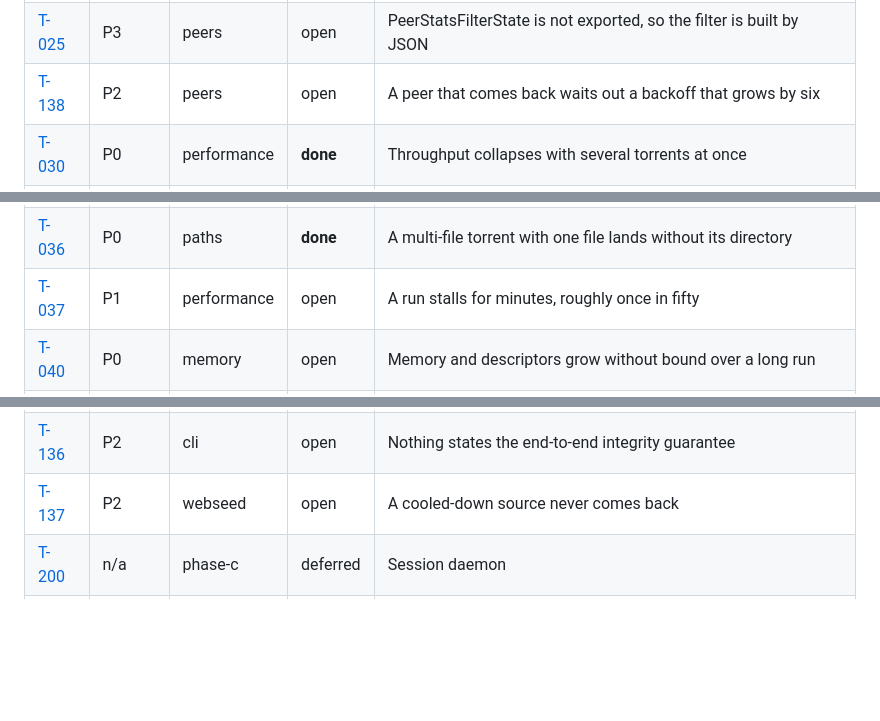
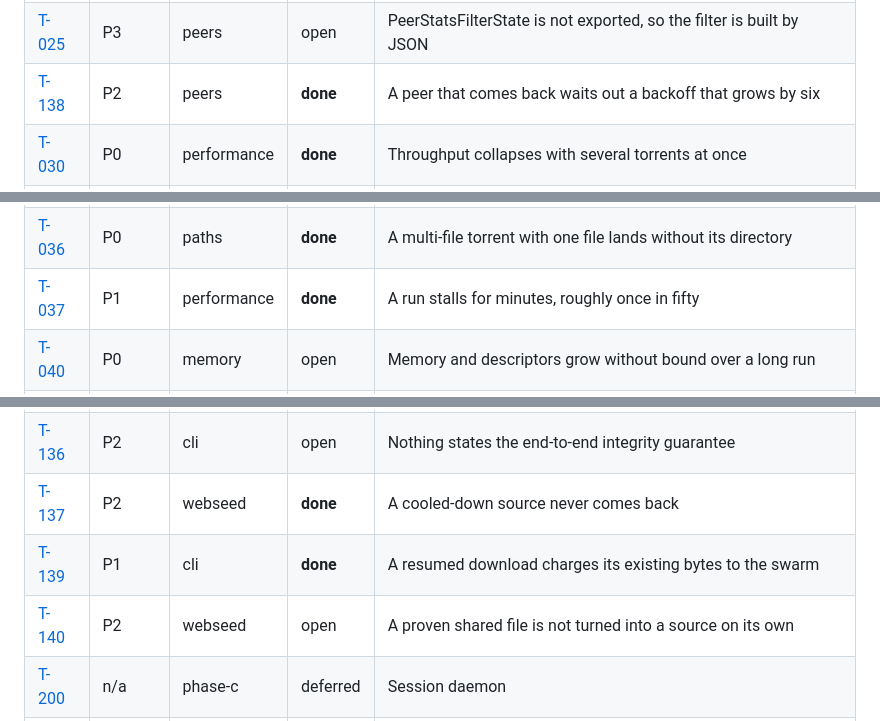
Before and after one commit to Azathothas/bit-cli, a Markdown page: TODO/INDEX.md, 3 parts joined by grey strips. GitHub-like rendering; blank space fills up the shorter version.

Commit message:
Mark T-037, T-137, T-138, and T-139 done in the index, and add T-140

```diff
--- a/TODO/INDEX.md
+++ b/TODO/INDEX.md
@@ -64,7 +64,7 @@ S is under a day, M is a few days, L is a week, XL is longer.
 | [T-023](peers.md) | P1 | peers | **done** | The listen port is chosen without checking both address families |
 | [T-024](peers.md) | P2 | peers | open | Per-peer choke and unchoke history is not reported |
 | [T-025](peers.md) | P3 | peers | open | PeerStatsFilterState is not exported, so the filter is built by JSON |
-| [T-138](peers.md) | P2 | peers | open | A peer that comes back waits out a backoff that grows by six |
+| [T-138](peers.md) | P2 | peers | **done** | A peer that comes back waits out a backoff that grows by six |
 | [T-030](performance.md) | P0 | performance | **done** | Throughput collapses with several torrents at once |
 | [T-031](performance.md) | P1 | performance | **done** | The rate limit did not apply to the session |
 | [T-032](performance.md) | P1 | performance | open | The piece selector strategy is not implemented |
@@ -72,7 +72,7 @@ S is under a day, M is a few days, L is a week, XL is longer.
 | [T-034](performance.md) | P3 | performance | open | Endgame mode is not observable |
 | [T-035](performance.md) | P1 | performance | **done** | The web seed rate limit was never applied |
 | [T-036](performance.md) | P0 | paths | **done** | A multi-file torrent with one file lands without its directory |
-| [T-037](performance.md) | P1 | performance | open | A run stalls for minutes, roughly once in fifty |
+| [T-037](performance.md) | P1 | performance | **done** | A run stalls for minutes, roughly once in fifty |
 | [T-040](memory.md) | P0 | memory | open | Memory and descriptors grow without bound over a long run |
 | [T-041](memory.md) | P2 | memory | open | Per-source window cache is bounded but not measured |
 | [T-042](memory.md) | P1 | memory | **done** | Peak RSS is not captured in any report |
@@ -126,7 +126,9 @@ S is under a day, M is a few days, L is a week, XL is longer.
 | [T-134](multi-source.md) | P2 | bep | open | v1 and v2 info hashes are not reconciled |
 | [T-135](multi-source.md) | P2 | performance | open | Source selection cannot be steered by method or by priority at run time |
 | [T-136](multi-source.md) | P2 | cli | open | Nothing states the end-to-end integrity guarantee |
-| [T-137](multi-source.md) | P2 | webseed | open | A cooled-down source never comes back |
+| [T-137](multi-source.md) | P2 | webseed | **done** | A cooled-down source never comes back |
+| [T-139](multi-source.md) | P1 | cli | **done** | A resumed download charges its existing bytes to the swarm |
+| [T-140](multi-source.md) | P2 | webseed | open | A proven shared file is not turned into a source on its own |
 | [T-200](phase-c.md) | n/a | phase-c | deferred | Session daemon |
 | [T-201](phase-c.md) | n/a | phase-c | deferred | JSON-RPC and XML-RPC, with aria2 method parity |
 | [T-202](phase-c.md) | n/a | phase-c | deferred | Queue management across invocations |
```
